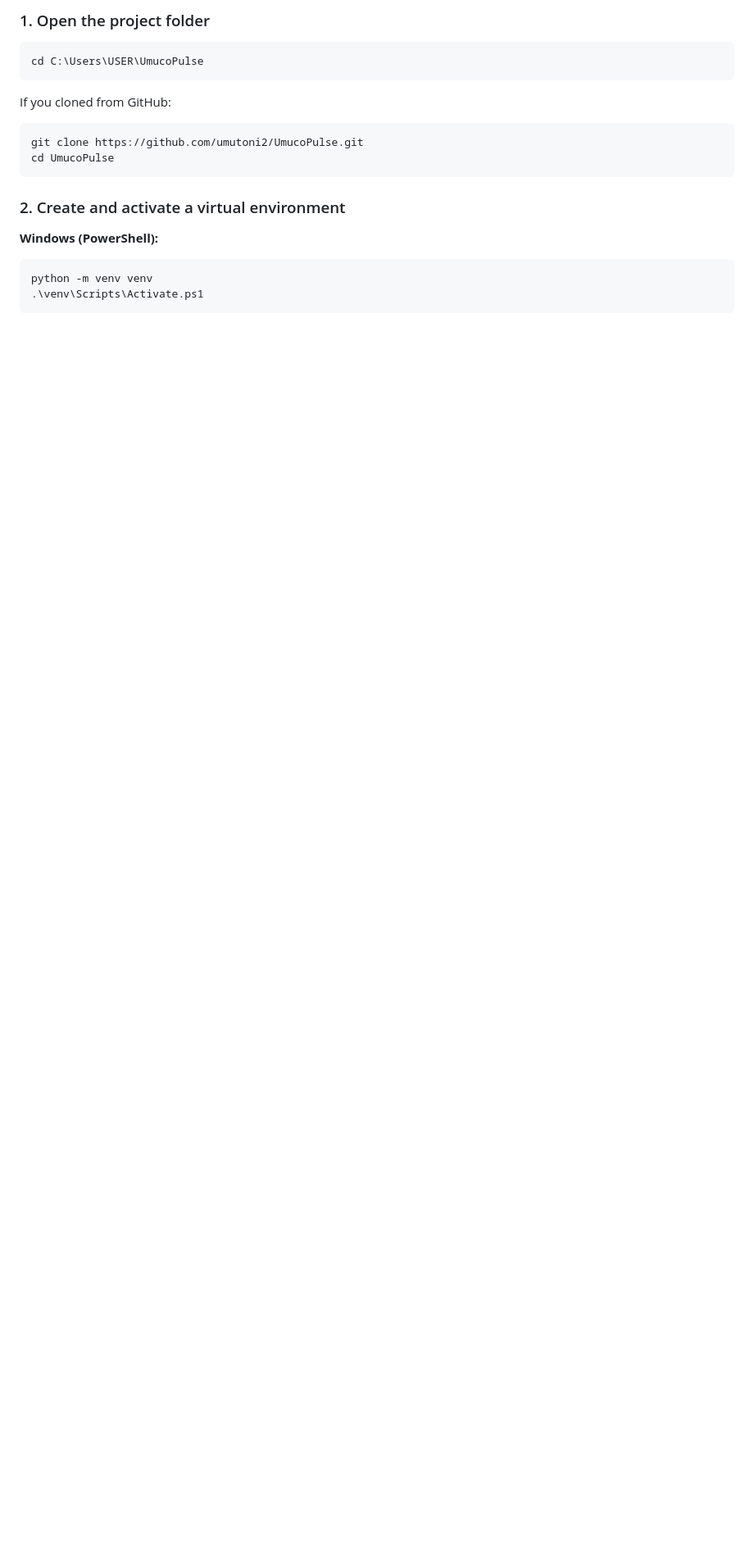
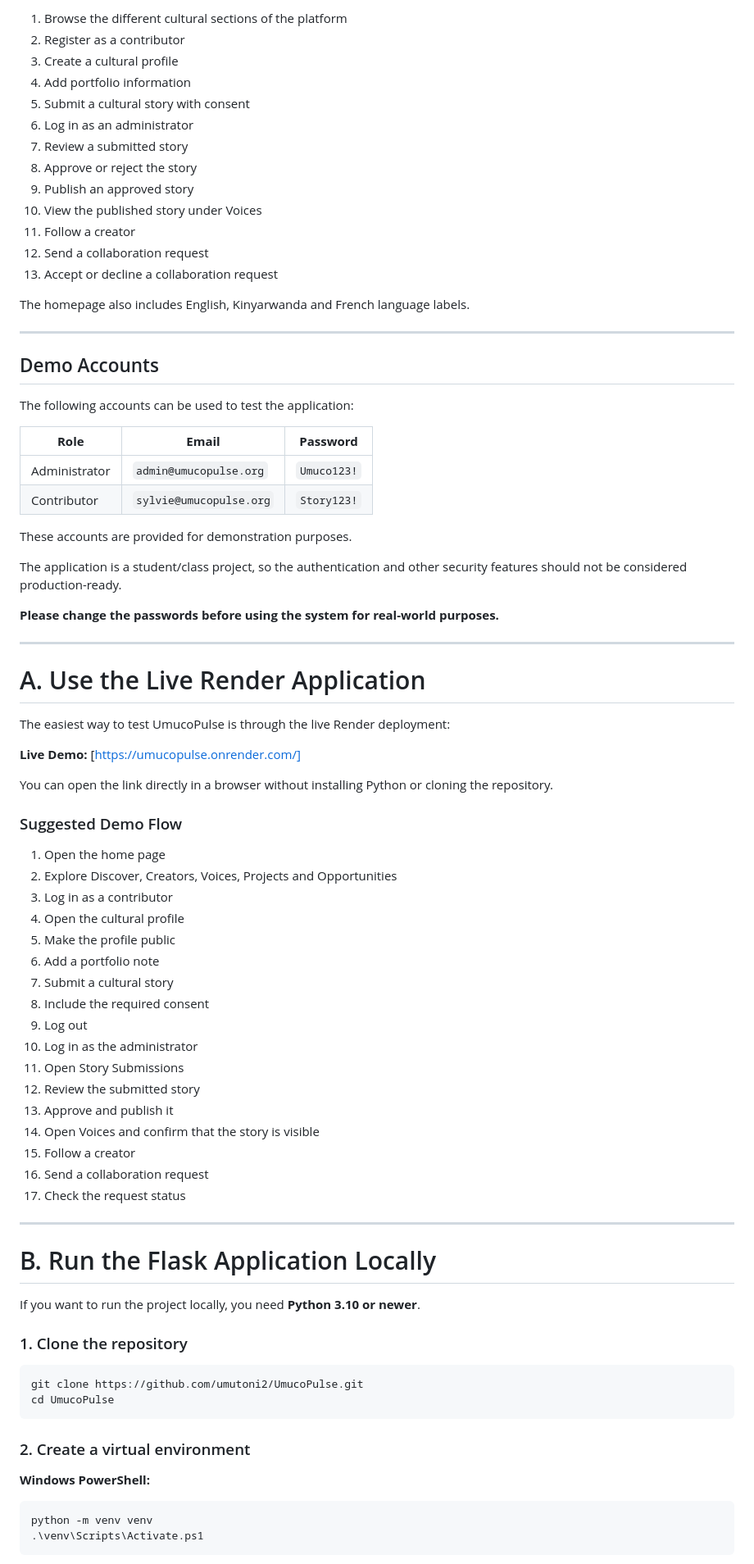
Before and after one commit to Umutoni2/UmucoPulse, a Markdown page: README.md, the part around one of its changes. Shown at 82% size. Rendered like a GitHub page; blank space fills up the shorter version.

````diff
--- a/README.md
+++ b/README.md
@@ -59,22 +71,85 @@ You need **Python 3.10 or newer**. On Windows, `python` should open from PowerSh
 
-### 1. Open the project folder
+1. Browse the different cultural sections of the platform
+2. Register as a contributor
+3. Create a cultural profile
+4. Add portfolio information
+5. Submit a cultural story with consent
+6. Log in as an administrator
+7. Review a submitted story
+8. Approve or reject the story
+9. Publish an approved story
+10. View the published story under Voices
+11. Follow a creator
+12. Send a collaboration request
+13. Accept or decline a collaboration request
 
-```bash
-cd C:\Users\USER\UmucoPulse
-```
+The homepage also includes English, Kinyarwanda and French language labels.
 
-If you cloned from GitHub:
+---
+
+## Demo Accounts
+
+The following accounts can be used to test the application:
+
+| **Role**      | **Email**               | **Password** |
+| ------------- | ----------------------- | ------------ |
+| Administrator | `admin@umucopulse.org`  | `Umuco123!`  |
+| Contributor   | `sylvie@umucopulse.org` | `Story123!`  |
+
+These accounts are provided for demonstration purposes.
+
+The application is a student/class project, so the authentication and other security features should not be considered production-ready.
+
+**Please change the passwords before using the system for real-world purposes.**
+
+---
+
+# A. Use the Live Render Application
+
+The easiest way to test UmucoPulse is through the live Render deployment:
+
+**Live Demo:** [https://umucopulse.onrender.com/]
+
+You can open the link directly in a browser without installing Python or cloning the repository.
+
+### Suggested Demo Flow
+
+1. Open the home page
+2. Explore Discover, Creators, Voices, Projects and Opportunities
+3. Log in as a contributor
+4. Open the cultural profile
+5. Make the profile public
+6. Add a portfolio note
+7. Submit a cultural story
+8. Include the required consent
+9. Log out
+10. Log in as the administrator
+11. Open Story Submissions
+12. Review the submitted story
+13. Approve and publish it
+14. Open Voices and confirm that the story is visible
+15. Follow a creator
+16. Send a collaboration request
+17. Check the request status
+
+---
+
+# B. Run the Flask Application Locally
+
+If you want to run the project locally, you need **Python 3.10 or newer**.
+
+### 1. Clone the repository
 
 ```bash
 git clone https://github.com/umutoni2/UmucoPulse.git
 cd UmucoPulse
 ```
 
-### 2. Create and activate a virtual environment
+### 2. Create a virtual environment
 
-**Windows (PowerShell):**
+**Windows PowerShell:**
 
-```powershell
+```bash
 python -m venv venv
 .\venv\Scripts\Activate.ps1
 ```
````
Also changed, not shown: other parts of README.md (+103 -88 lines).
